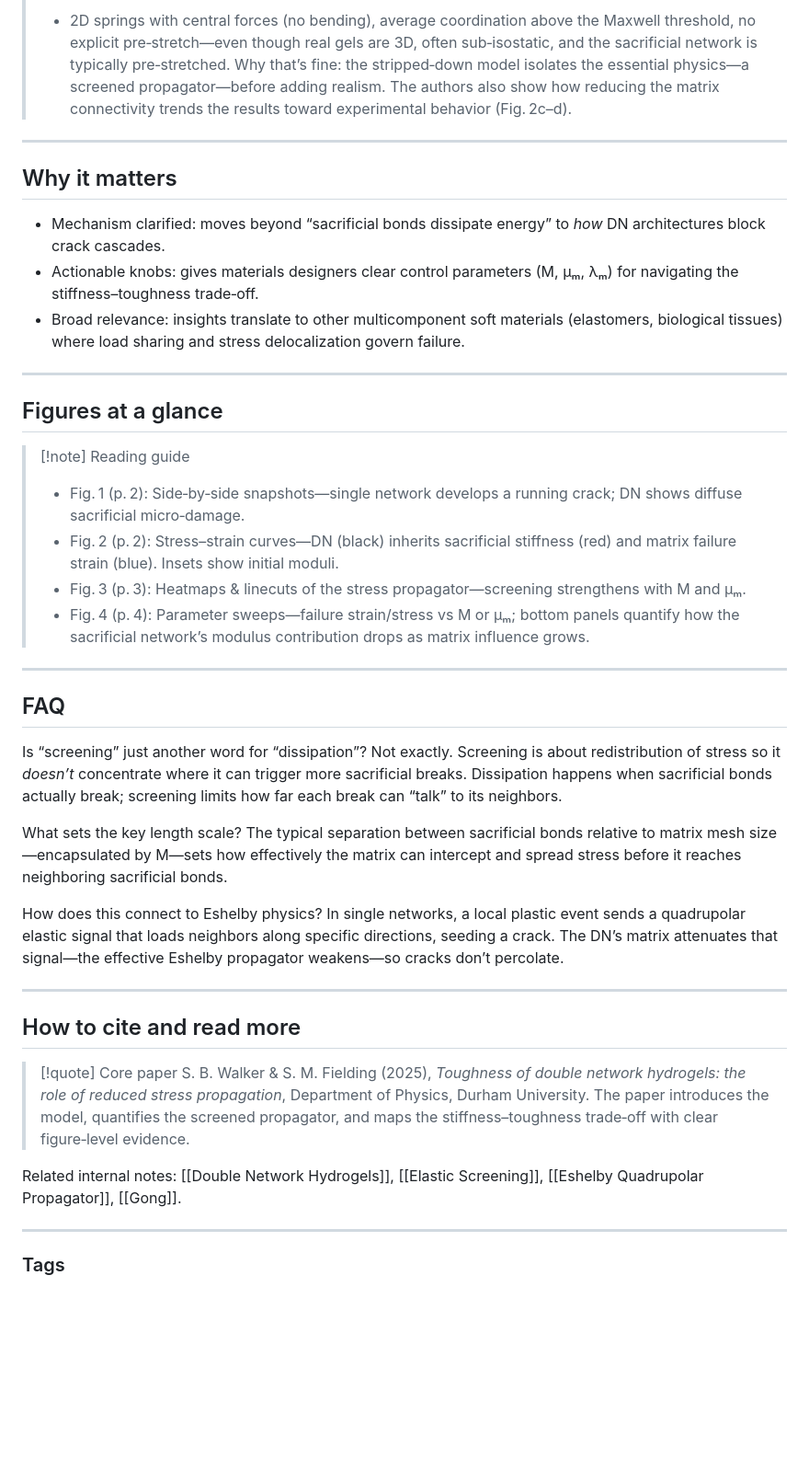
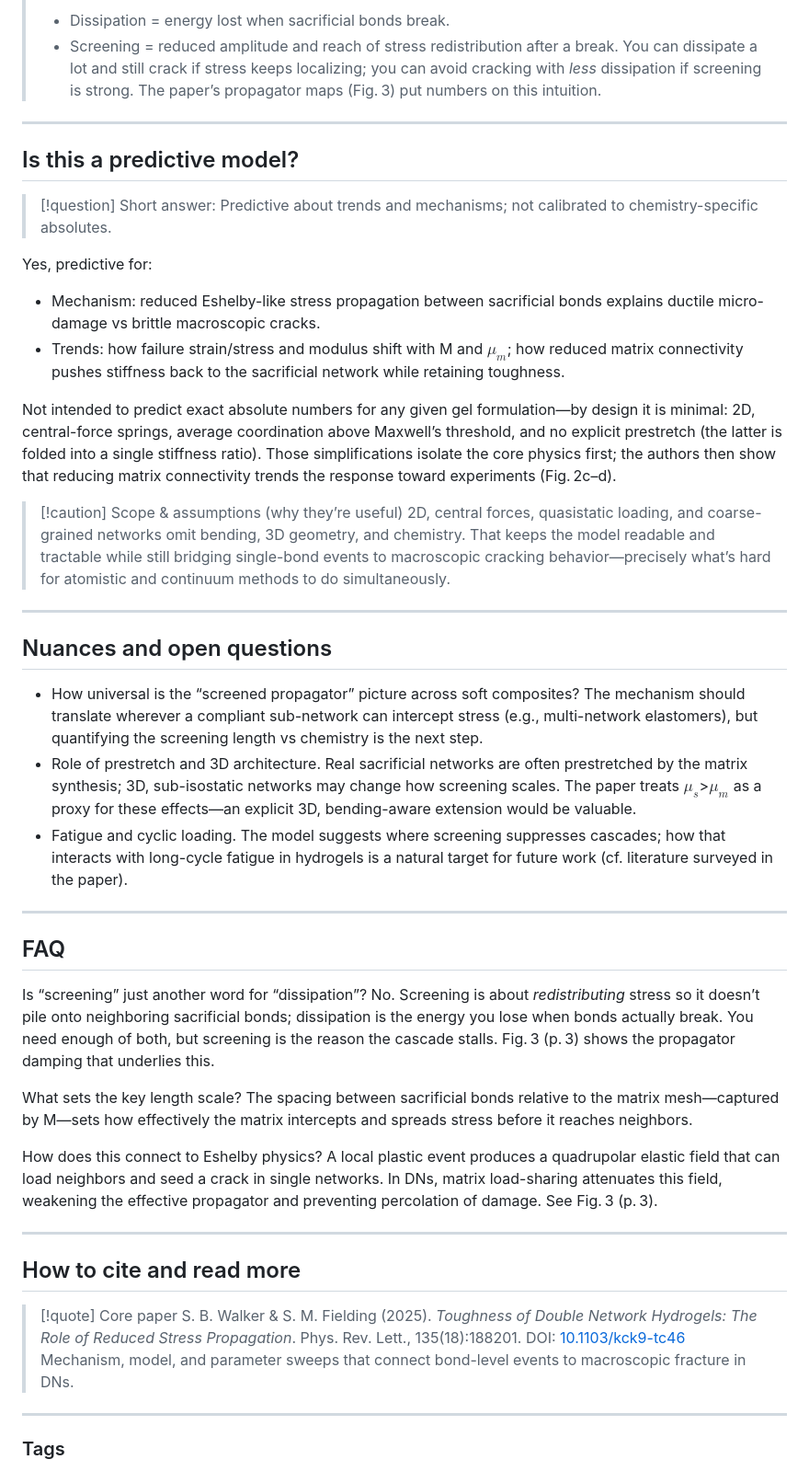
Before and after one commit to comphy-lab/CoMPhy-Lab-Blogs, a Markdown page: Blog/2025-Why-Double‑Network-Hydrogels-Dont-Shatter.md, the part around the change printed below. Shown: that part at 92% size. Rendered like a GitHub page; blank space fills up the shorter version.

```diff
--- a/Blog/2025-Why-Double‑Network-Hydrogels-Dont-Shatter.md
+++ b/Blog/2025-Why-Double‑Network-Hydrogels-Dont-Shatter.md
@@ -101,47 +122,52 @@ This “screened propagator” picture connects micro‑events (single bond brea
 >
-> * 2D springs with central forces (no bending), average coordination above the Maxwell threshold, no explicit pre‑stretch—even though real gels are 3D, often sub‑isostatic, and the sacrificial network is typically pre‑stretched.
->   Why that’s fine: the stripped‑down model isolates the essential physics—a screened propagator—before adding realism. The authors also show how reducing the matrix connectivity trends the results toward experimental behavior (Fig. 2c–d).
+> * Dissipation = energy lost when sacrificial bonds break.
+> * Screening = reduced amplitude and reach of stress redistribution after a break.
+>   You can dissipate a lot and still crack if stress keeps localizing; you can avoid cracking with *less* dissipation if screening is strong. The paper’s propagator maps (Fig. 3) put numbers on this intuition.
 
 ---
 
-## Why it matters
+## Is this a predictive model?
 
-* Mechanism clarified: moves beyond “sacrificial bonds dissipate energy” to *how* DN architectures block crack cascades.
-* Actionable knobs: gives materials designers clear control parameters (M, μₘ, λₘ) for navigating the stiffness–toughness trade‑off.
-* Broad relevance: insights translate to other multicomponent soft materials (elastomers, biological tissues) where load sharing and stress delocalization govern failure.
+> [!question] Short answer: Predictive about trends and mechanisms; not calibrated to chemistry-specific absolutes.
+
+Yes, predictive for:
+
+* Mechanism: reduced Eshelby-like stress propagation between sacrificial bonds explains ductile micro-damage vs brittle macroscopic cracks.
+* Trends: how failure strain/stress and modulus shift with M and $\mu_m$; how reduced matrix connectivity pushes stiffness back to the sacrificial network while retaining toughness.
+
+Not intended to predict exact absolute numbers for any given gel formulation—by design it is minimal: 2D, central-force springs, average coordination above Maxwell’s threshold, and no explicit prestretch (the latter is folded into a single stiffness ratio). Those simplifications isolate the core physics first; the authors then show that reducing matrix connectivity trends the response toward experiments (Fig. 2c–d).
+
+> [!caution] Scope & assumptions (why they’re useful)
+> 2D, central forces, quasistatic loading, and coarse-grained networks omit bending, 3D geometry, and chemistry. That keeps the model readable and tractable while still bridging single-bond events to macroscopic cracking behavior—precisely what’s hard for atomistic and continuum methods to do simultaneously.
 
 ---
 
-## Figures at a glance
+## Nuances and open questions
 
-> [!note] Reading guide
->
-> * Fig. 1 (p. 2): Side‑by‑side snapshots—single network develops a running crack; DN shows diffuse sacrificial micro‑damage.
-> * Fig. 2 (p. 2): Stress–strain curves—DN (black) inherits sacrificial stiffness (red) and matrix failure strain (blue). Insets show initial moduli.
-> * Fig. 3 (p. 3): Heatmaps & linecuts of the stress propagator—screening strengthens with M and μₘ.
-> * Fig. 4 (p. 4): Parameter sweeps—failure strain/stress vs M or μₘ; bottom panels quantify how the sacrificial network’s modulus contribution drops as matrix influence grows.
+* How universal is the “screened propagator” picture across soft composites? The mechanism should translate wherever a compliant sub-network can intercept stress (e.g., multi-network elastomers), but quantifying the screening length vs chemistry is the next step.
+* Role of prestretch and 3D architecture. Real sacrificial networks are often prestretched by the matrix synthesis; 3D, sub-isostatic networks may change how screening scales. The paper treats $\mu_s$>$\mu_m$ as a proxy for these effects—an explicit 3D, bending-aware extension would be valuable.
+* Fatigue and cyclic loading. The model suggests where screening suppresses cascades; how that interacts with long-cycle fatigue in hydrogels is a natural target for future work (cf. literature surveyed in the paper).
 
 ---
 
 ## FAQ
 
 Is “screening” just another word for “dissipation”?
-Not exactly. Screening is about redistribution of stress so it *doesn’t* concentrate where it can trigger more sacrificial breaks. Dissipation happens when sacrificial bonds actually break; screening limits how far each break can “talk” to its neighbors.
+No. Screening is about *redistributing* stress so it doesn’t pile onto neighboring sacrificial bonds; dissipation is the energy you lose when bonds actually break. You need enough of both, but screening is the reason the cascade stalls. Fig. 3 (p. 3) shows the propagator damping that underlies this.
 
 What sets the key length scale?
-The typical separation between sacrificial bonds relative to matrix mesh size—encapsulated by M—sets how effectively the matrix can intercept and spread stress before it reaches neighboring sacrificial bonds.
+The spacing between sacrificial bonds relative to the matrix mesh—captured by M—sets how effectively the matrix intercepts and spreads stress before it reaches neighbors.
 
 How does this connect to Eshelby physics?
-In single networks, a local plastic event sends a quadrupolar elastic signal that loads neighbors along specific directions, seeding a crack. The DN’s matrix attenuates that signal—the effective Eshelby propagator weakens—so cracks don’t percolate.
+A local plastic event produces a quadrupolar elastic field that can load neighbors and seed a crack in single networks. In DNs, matrix load-sharing attenuates this field, weakening the effective propagator and preventing percolation of damage. See Fig. 3 (p. 3).
 
 ---
 
 ## How to cite and read more
 
 > [!quote] Core paper
-> S. B. Walker & S. M. Fielding (2025), *Toughness of double network hydrogels: the role of reduced stress propagation*, Department of Physics, Durham University. The paper introduces the model, quantifies the screened propagator, and maps the stiffness–toughness trade‑off with clear figure‑level evidence.
-
-Related internal notes: [[Double Network Hydrogels]], [[Elastic Screening]], [[Eshelby Quadrupolar Propagator]], [[Gong]].
+> S. B. Walker & S. M. Fielding (2025). *Toughness of Double Network Hydrogels: The Role of Reduced Stress Propagation*. Phys. Rev. Lett., 135(18):188201. DOI: [10.1103/kck9-tc46](https://doi.org/10.1103/kck9-tc46)<br>
+> Mechanism, model, and parameter sweeps that connect bond-level events to macroscopic fracture in DNs.
 
 ---
 
```
Also changed, not shown: other parts of Blog/2025-Why-Double‑Network-Hydrogels-Dont-Shatter.md (+75 -54 lines).
